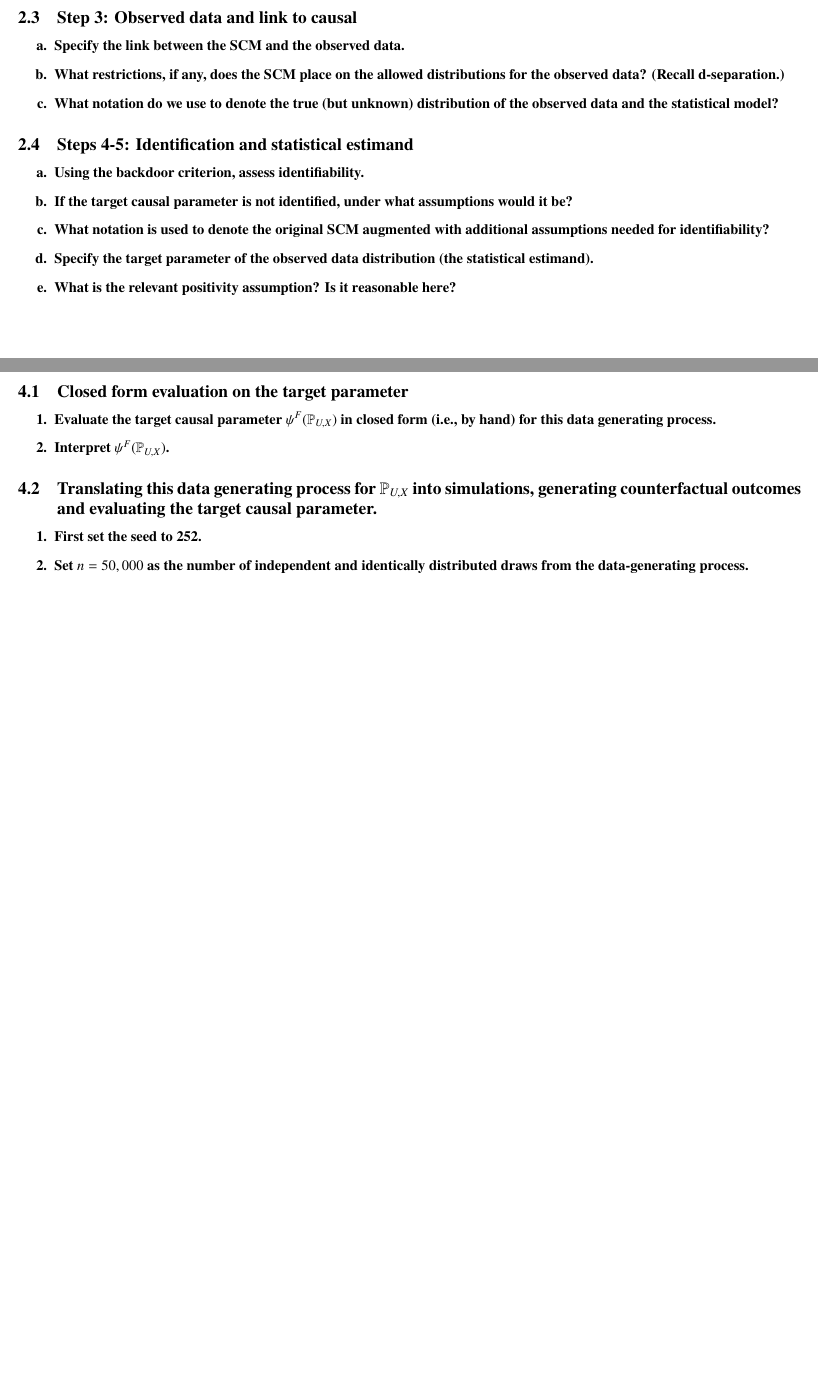
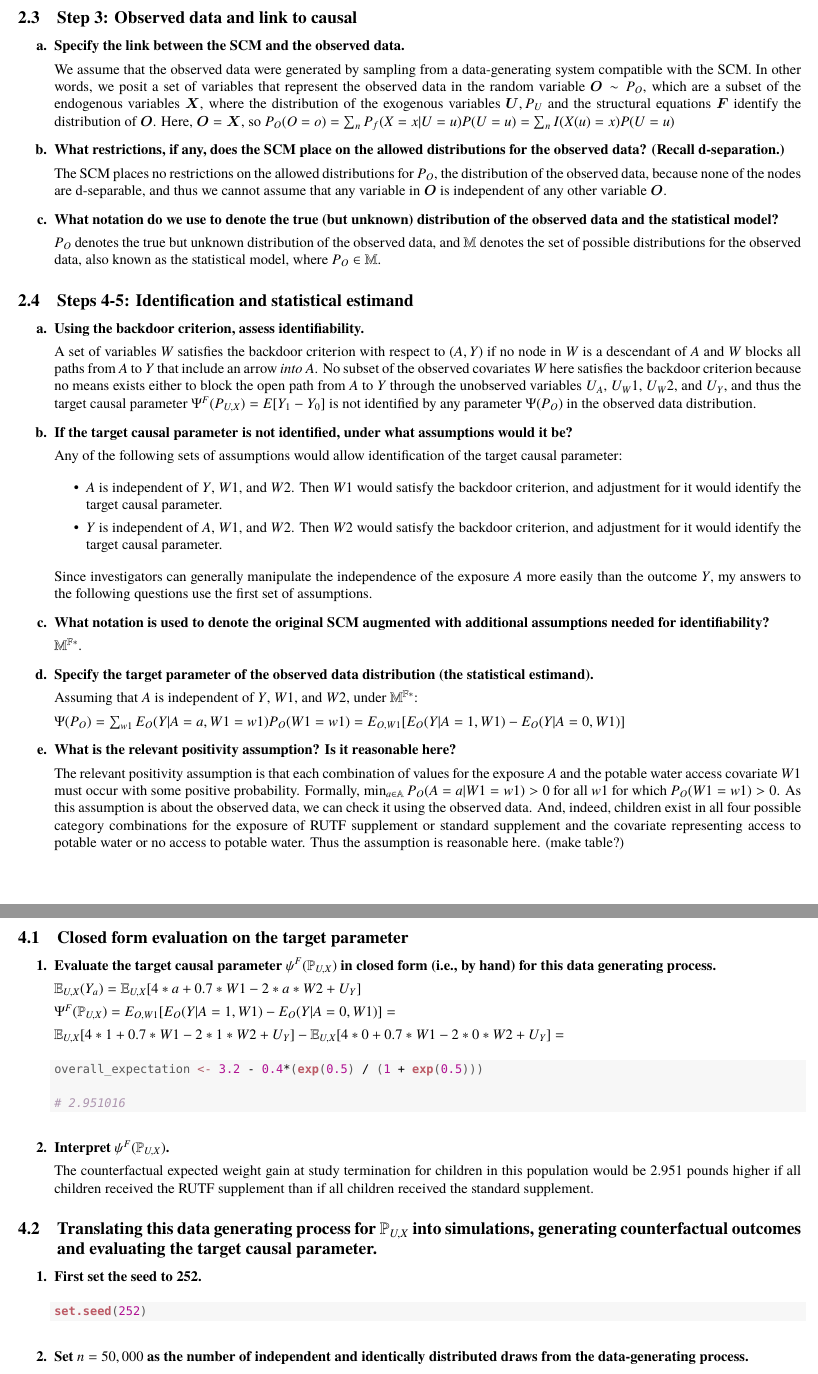
Before and after one commit to katherinerosewolf/ph252d_causal_inference, a LaTeX problem sheet (r_homework_one.tex): two parts of pages 3 and 5 of 6, joined at a grey line, cut so that both start at the same text, the shorter picture padded with empty space. Compiled offline with XeLaTeX; a missing font is replaced by an installed copy or a similar font.

Commit message:
commit this to the forefathers

```diff
--- a/r_homework_one.tex
+++ b/r_homework_one.tex
@@ -202,9 +202,16 @@ where
 
     \item \textbf{Specify the link between the SCM and the observed data.}
 
+    We assume that the observed data were generated by sampling from a data-generating system compatible with the SCM. In other words, we posit a set of variables that represent the observed data in the random variable $\bm{O} \sim P_O$, which are a subset of the endogenous variables $\bm{X}$, where the distribution of the exogenous variables $\bm{U}, P_U$ and the structural equations $\bm{F}$ identify the distribution of $\bm{O}$. Here, $\bm{O} = \bm{X}$, so $P_O(O = o) = \sum_{n} P_f(X = x | U = u)P(U = u) =
+    \sum_{n} I(X(u) = x)P(U = u)$
+
     \item \textbf{What restrictions, if any, does the SCM place on the allowed distributions for the observed data? (Recall d-separation.)}
 
+    The SCM places no restrictions on the allowed distributions for $P_O$, the distribution of the observed data, because none of the nodes are d-separable, and thus we cannot assume that any variable in $\bm{O}$ is independent of any other variable $\bm{O}$.
+
     \item \textbf{What notation do we use to denote the true (but unknown) distribution of the observed data and the statistical model?}
+
+    $P_O$ denotes the true but unknown distribution of the observed data, and $\mathbb{M}$ denotes the set of possible distributions for the observed data, also known as the statistical model, where $P_O \in \mathbb{M}$.
 
   \end{enumerate}
 
@@ -214,13 +221,36 @@ where
 
     \item \textbf{Using the backdoor criterion, assess identifiability.}
 
+    A set of variables $W$ satisfies the backdoor criterion with respect to $(A, Y)$ if no node in $W$ is a descendant of $A$ and $W$ blocks all paths from $A$ to $Y$ that include an arrow \textit{into} $A$. No subset of the observed covariates $W$ here satisfies the backdoor criterion because no means exists either to block the open path from $A$ to $Y$ through the unobserved variables $U_A$, $U_W1$, $U_W2$, and $U_Y$, and thus the target causal parameter $\Psi^F(P_{U,X}) = E[Y_1 - Y_0]$ is not identified by any parameter $\Psi(P_O)$ in the observed data distribution.
+
     \item \textbf{If the target causal parameter is not identified, under what assumptions would it be?}
+
+    Any of the following sets of assumptions would allow identification of the target causal parameter:
+
+    \begin{itemize}
+
+      \item $A$ is independent of $Y$, $W1$, and $W2$. Then $W1$ would satisfy the backdoor criterion, and adjustment for it would identify the target causal parameter.
+
+      \item $Y$ is independent of $A$, $W1$, and $W2$. Then $W2$ would satisfy the backdoor criterion, and adjustment for it would identify the target causal parameter.
+
+    \end{itemize}
+
+  Since investigators can generally manipulate the independence of the exposure $A$ more easily than the outcome $Y$, my answers to the following questions use the first set of assumptions.
 
     \item \textbf{What notation is used to denote the original SCM augmented with additional assumptions needed for identifiability?}
 
+
+    $\mathbb{M}^{\mathbb{F}*}$.
+
     \item \textbf{Specify the target parameter of the observed data distribution (the statistical estimand).}
 
+    Assuming that $A$ is independent of $Y$, $W1$, and $W2$, under $\mathbb{M}^{\mathbb{F}*}$:
+
+    $\Psi(P_O) = \sum_{w1} E_O(Y | A = a, W1 = w1) P_O(W1 = w1) = E_{O,W1}[E_O(Y|A=1,W1) - E_O(Y|A=0,W1)]$
+
     \item \textbf{What is the relevant positivity assumption? Is it reasonable here?}
+
+    The relevant positivity assumption is that each combination of values for the exposure $A$ and the potable water access covariate $W1$ must occur with some positive probability. Formally, $\min_{a \in \mathbb{A}} P_O(A=a|W1=w1)>0$ for all $w1$ for which $P_O(W1=w1)>0$. As this assumption is about the observed data, we can check it using the observed data. And, indeed, children exist in all four possible category combinations for the exposure of RUTF supplement or standard supplement and the covariate representing access to potable water or no access to potable water. Thus the assumption is reasonable here. (make table?)
 
   \end{enumerate}
 
@@ -250,7 +290,31 @@ where
 
       \item \textbf{Evaluate the target causal parameter $\psi^F(\mathbb{P}_{U,X})$ in closed form (i.e., by hand) for this data generating process.}
 
+      $\mathbb{E}_{U,X}(Y_a) = \mathbb{E}_{U,X}[4*a + 0.7 * W1 - 2*a*W2 + U_Y]$
+
+      $\Psi^F(\mathbb{P}_{U,X}) = E_{O, W1}[E_O(Y | A=1, W1) - E_O(Y | A=0, W1)] = $
+
+      $\mathbb{E}_{U,X}[4*1 + 0.7*W1 - 2*1*W2 + U_Y] - \mathbb{E}_{U,X}[4*0 + 0.7*W1 - 2*0*W2 + U_Y] = $
+
+
+\begin{knitrout}
+\definecolor{shadecolor}{rgb}{0.969, 0.969, 0.969}\color{fgcolor}\begin{kframe}
+\begin{alltt}
+\hlstd{overall_expectation} \hlkwb{<-} \hlnum{3.2} \hlopt{-} \hlnum{0.4}\hlopt{*}\hlstd{(}\hlkwd{exp}\hlstd{(}\hlnum{0.5}\hlstd{)} \hlopt{/} \hlstd{(}\hlnum{1} \hlopt{+} \hlkwd{exp}\hlstd{(}\hlnum{0.5}\hlstd{)))}
+
+\hlcom{# 2.951016}
+\end{alltt}
+\end{kframe}
+\end{knitrout}
+
+
+
+
+
+
       \item \textbf{Interpret $\psi^F(\mathbb{P}_{U,X})$.}
+
+      The counterfactual expected weight gain at study termination for children in this population would be 2.951 pounds higher if all children received the RUTF supplement than if all children received the standard supplement.
 
     \end{enumerate}
 
@@ -260,3 +324,10 @@ where
 
       \item \textbf{First set the seed to 252.}
 
+\begin{knitrout}
+\definecolor{shadecolor}{rgb}{0.969, 0.969, 0.969}\color{fgcolor}\begin{kframe}
+\begin{alltt}
+\hlkwd{set.seed}\hlstd{(}\hlnum{252}\hlstd{)}
+\end{alltt}
+\end{kframe}
+\end{knitrout}
```
Also changed, not shown: r_homework_one-concordance.tex (+2 -1 lines), figure/unnamed-chunk-2-1.pdf, r_homework_one.pdf, r_homework_one.tex (53 more changed lines), 3 other files.
